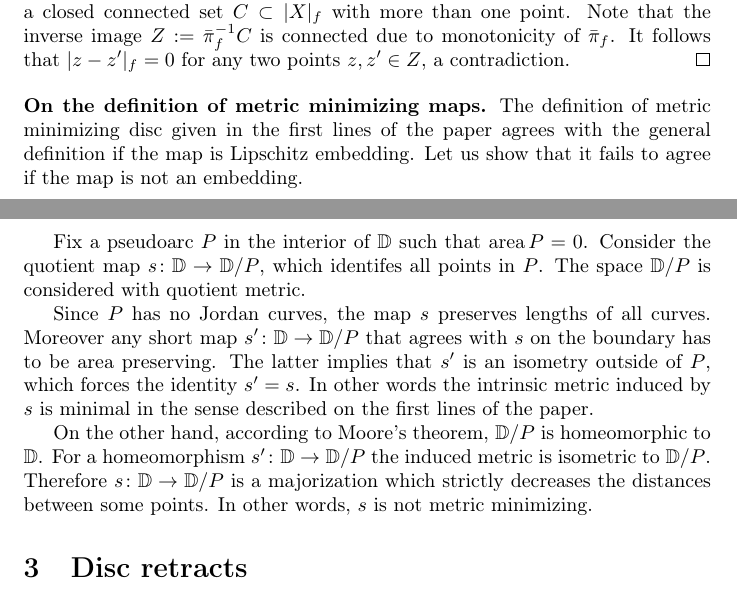
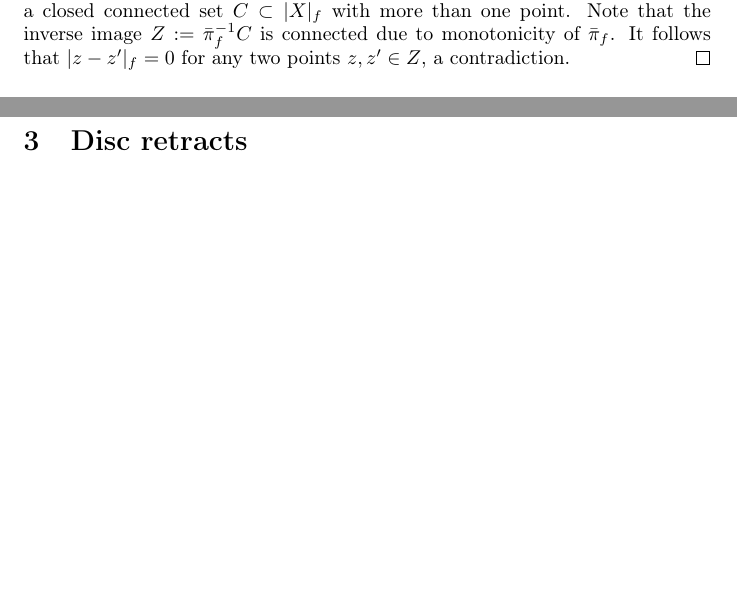
Before and after one commit to anton-petrunin/metric-min, a LaTeX paper (metricmin-newdef.tex): two parts of pages 7 and 8 of 20 before the commit and two parts of pages 7 and 8 of 19 after it, joined at a grey line, cut so that both start at the same text, the shorter picture padded with empty space. Compiled offline with pdfLaTeX.

Commit message:
On the definition removed

```diff
--- a/metricmin-newdef.tex
+++ b/metricmin-newdef.tex
@@ -422,25 +424,6 @@ Note that the inverse image $Z:=\bar\pi_f^{-1}C$ is connected due to monotonicit
 It follows that $|z-z'|_f=0$ for any two points $z,z'\in Z$, a contradiction.
 \qeds
 
-\parbf{On the definition of metric minimizing maps.}
-The definition of metric minimizing disc given in the first lines of the paper
-agrees with the general definition if the map is Lipschitz embedding.
-Let us show that it fails to agree if the map is not an embedding.
-
-Fix a pseudoarc $P$ in the interior of $\DD$ such that $\area P=0$.
-Consider the quotient map $s\:\DD\to \DD/P$, which identifes all points in $P$.
-The space $\DD/P$ is considered with quotient metric.
-
-Since $P$ has no Jordan curves, the map $s$ preserves lengths of all curves.
-Moreover any short map $s'\:\DD\to \DD/P$ that agrees with $s$ on the boundary has to be area preserving.
-The latter implies that $s'$ is an isometry outside of $P$, which forces the identity $s'= s$.
-In other words the intrinsic metric induced by $s$ is minimal in the sense described on the first lines of the paper.
-
-On the other hand,
-according to Moore's theorem, $\DD/P$ is homeomorphic to $\DD$.
-For a homeomorphism $s'\:\DD\to \DD/P$ the induced metric is isometric to $ \DD/P$.
-Therefore $s\:\DD\to\DD/P$ is a majorization which strictly decreases the distances between some points.
-In other words, $s$ is not metric minimizing.
 
 \input{retracts.tex}
 \input{compact.tex}
```
Also changed, not shown: metricmin-newdef.tex (8 more changed lines).
